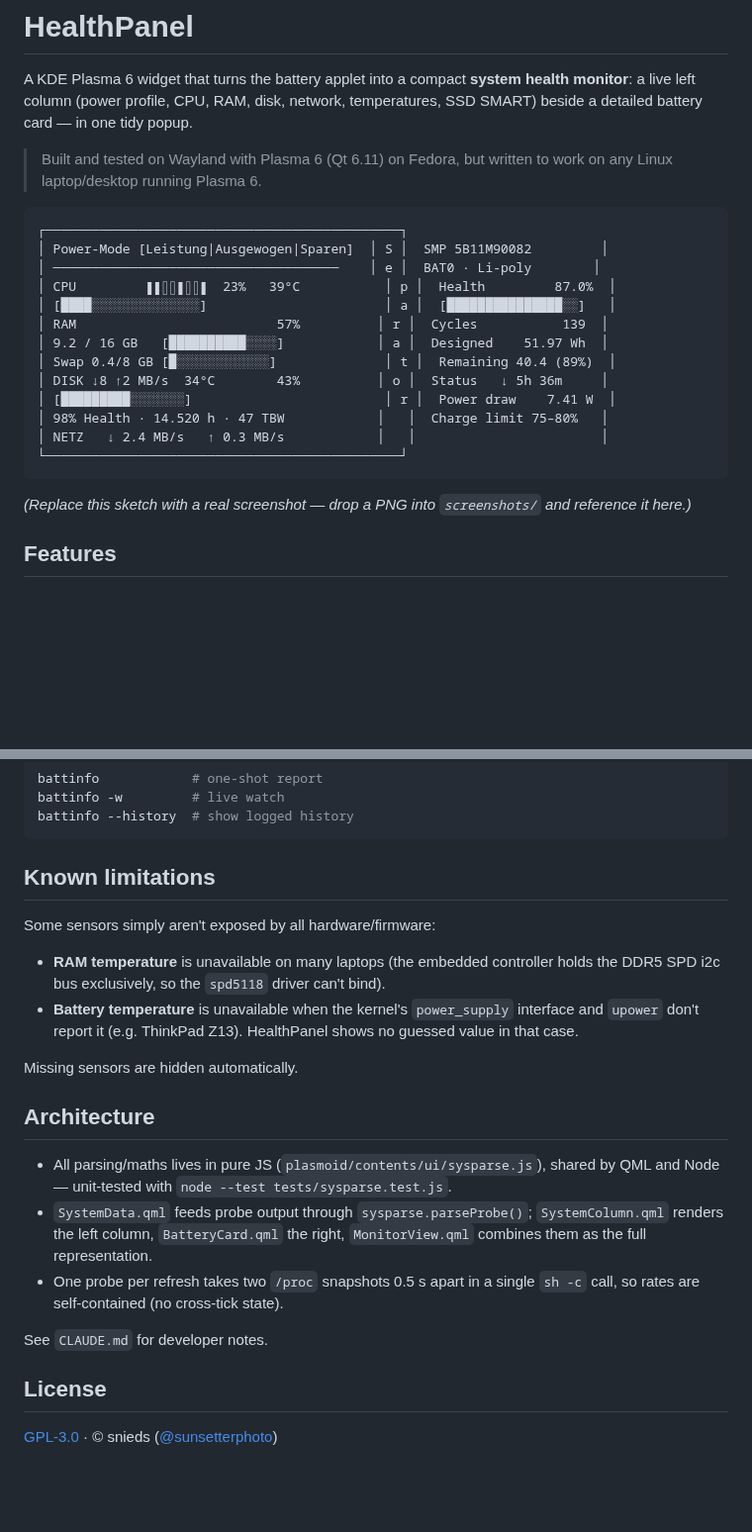
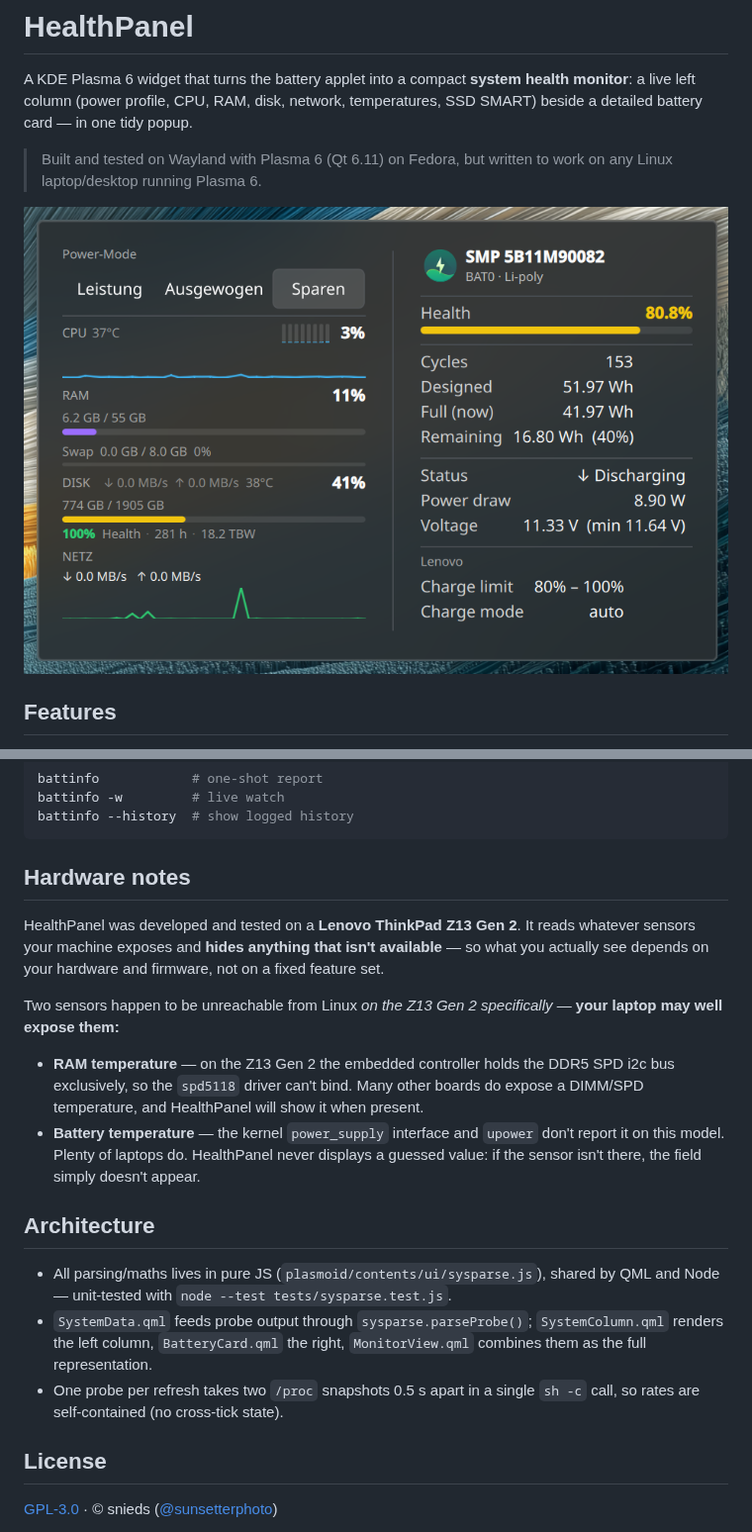
Before and after one commit to sunsetterphoto/HealthPanel, a Markdown page: README.md, 2 parts joined by grey strips. Shown at 99% size. GitHub-like rendering; pictures changed too: screenshots/healthpanel.png (added); blank space fills up the shorter version.

Commit message:
docs: real screenshot, device-specific hardware notes; drop internal docs from repo
- README: embed screenshots/healthpanel.png; reframe sensor gaps as Z13-Gen2-
  specific (other laptops may expose RAM/battery temp) instead of general limits.
- Remove CLAUDE.md and docs/ (internal dev notes / specs) from the public repo;
  kept locally and gitignored.

Co-Authored-By: Claude Opus 4.8 (1M context) <noreply@anthropic.com>

````diff
--- a/README.md
+++ b/README.md
@@ -7,24 +7,7 @@ temperatures, SSD SMART) beside a detailed battery card — in one tidy popup.
 > Built and tested on Wayland with Plasma 6 (Qt 6.11) on Fedora, but written to
 > work on any Linux laptop/desktop running Plasma 6.
 
-```
-┌──────────────────────────────────────────────┐
-│ Power-Mode [Leistung|Ausgewogen|Sparen]  │ S │  SMP 5B11M90082         │
-│ ─────────────────────────────────────    │ e │  BAT0 · Li-poly        │
-│ CPU         ▮▮▯▯▮▯▯▮  23%   39°C           │ p │  Health         87.0%  │
-│ [████░░░░░░░░░░░░░░]                       │ a │  [███████████████░░]   │
-│ RAM                          57%          │ r │  Cycles           139  │
-│ 9.2 / 16 GB   [██████████░░░░]            │ a │  Designed    51.97 Wh  │
-│ Swap 0.4/8 GB [█░░░░░░░░░░░░]              │ t │  Remaining 40.4 (89%)  │
-│ DISK ↓8 ↑2 MB/s  34°C        43%          │ o │  Status   ↓ 5h 36m     │
-│ [█████████░░░░░░░]                         │ r │  Power draw    7.41 W  │
-│ 98% Health · 14.520 h · 47 TBW            │   │  Charge limit 75–80%   │
-│ NETZ   ↓ 2.4 MB/s   ↑ 0.3 MB/s            │   │                        │
-└──────────────────────────────────────────────┘
-```
-
-*(Replace this sketch with a real screenshot — drop a PNG into `screenshots/`
-and reference it here.)*
+![HealthPanel](screenshots/healthpanel.png)
 
 ## Features
 
@@ -107,17 +90,22 @@ battinfo -w         # live watch
 battinfo --history  # show logged history
 ```
 
-## Known limitations
+## Hardware notes
 
-Some sensors simply aren't exposed by all hardware/firmware:
+HealthPanel was developed and tested on a **Lenovo ThinkPad Z13 Gen 2**. It reads
+whatever sensors your machine exposes and **hides anything that isn't available** —
+so what you actually see depends on your hardware and firmware, not on a fixed
+feature set.
 
-- **RAM temperature** is unavailable on many laptops (the embedded controller
-  holds the DDR5 SPD i2c bus exclusively, so the `spd5118` driver can't bind).
-- **Battery temperature** is unavailable when the kernel's `power_supply`
-  interface and `upower` don't report it (e.g. ThinkPad Z13). HealthPanel shows
-  no guessed value in that case.
+Two sensors happen to be unreachable from Linux *on the Z13 Gen 2 specifically* —
+**your laptop may well expose them:**
 
-Missing sensors are hidden automatically.
+- **RAM temperature** — on the Z13 Gen 2 the embedded controller holds the DDR5
+  SPD i2c bus exclusively, so the `spd5118` driver can't bind. Many other boards
+  do expose a DIMM/SPD temperature, and HealthPanel will show it when present.
+- **Battery temperature** — the kernel `power_supply` interface and `upower`
+  don't report it on this model. Plenty of laptops do. HealthPanel never displays
+  a guessed value: if the sensor isn't there, the field simply doesn't appear.
 
 ## Architecture
 
@@ -129,8 +117,6 @@ Missing sensors are hidden automatically.
 - One probe per refresh takes two `/proc` snapshots 0.5 s apart in a single
   `sh -c` call, so rates are self-contained (no cross-tick state).
 
-See `CLAUDE.md` for developer notes.
-
 ## License
 
 [GPL-3.0](LICENSE) · © snieds ([@sunsetterphoto](https://github.com/sunsetterphoto))
````
Also changed, not shown: 1 other file.
